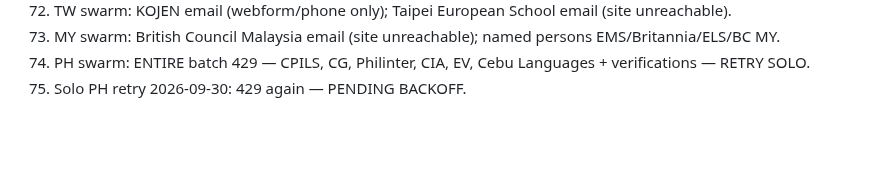
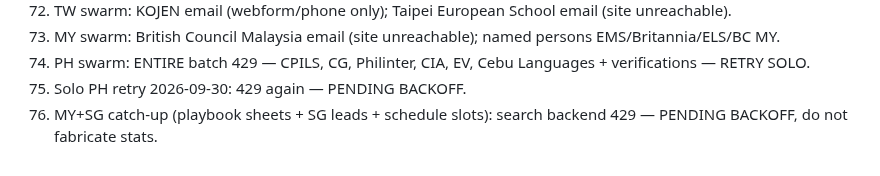
Before and after one commit to humbleangel/supEars_Official, a Markdown page: mkt/research_failed_searches.md, the part around the change. GitHub-like rendering; blank space fills up the shorter version.

Commit message:
ledger: MY+SG catch-up pending backoff (429)

```diff
--- a/mkt/research_failed_searches.md
+++ b/mkt/research_failed_searches.md
@@ -86,3 +86,4 @@ Do NOT redo — fix manually or accept. Concise log of what subagents failed.
 73. MY swarm: British Council Malaysia email (site unreachable); named persons EMS/Britannia/ELS/BC MY.
 74. PH swarm: ENTIRE batch 429 — CPILS, CG, Philinter, CIA, EV, Cebu Languages + verifications — RETRY SOLO.
 75. Solo PH retry 2026-09-30: 429 again — PENDING BACKOFF.
+76. MY+SG catch-up (playbook sheets + SG leads + schedule slots): search backend 429 — PENDING BACKOFF, do not fabricate stats.
```
